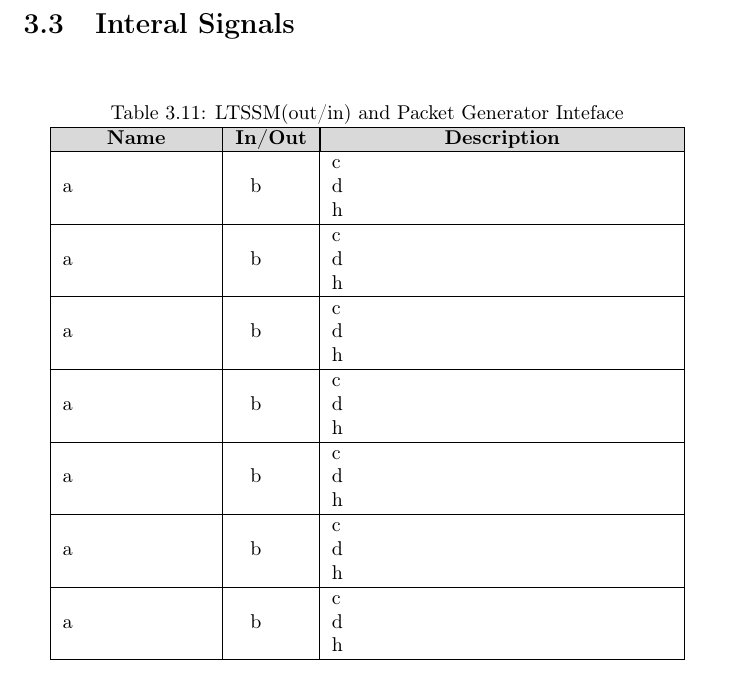
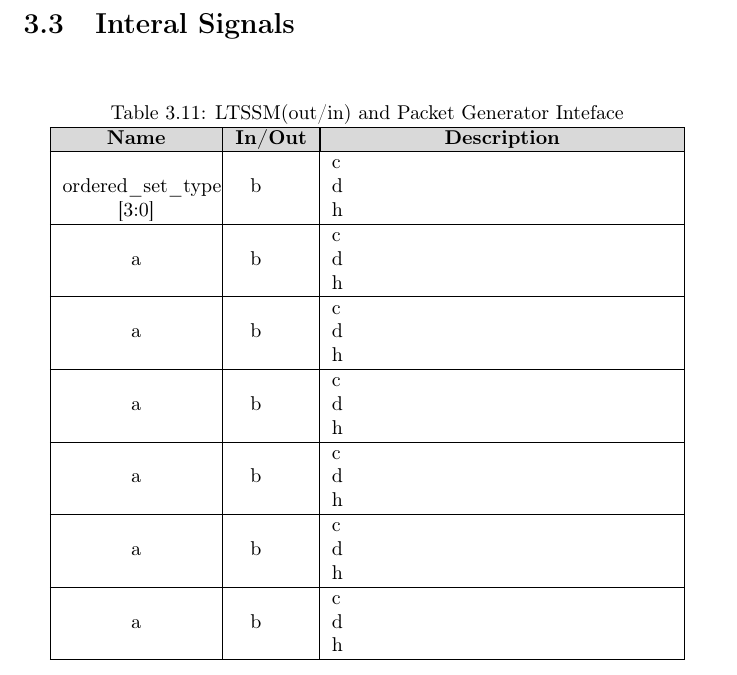
Before and after one commit to Mohamed-Elesaily/PCIe_specs, a LaTeX book (main.tex, which reads chapters/ch3.tex): part of page 40 of 63, cut so that both start at the same text. Compiled offline with pdfLaTeX.

Commit message:
ltssm and packet generator

```diff
--- a/chapters/ch3.tex
+++ b/chapters/ch3.tex
@@ -711,14 +711,14 @@ framing errors in Gen3\\ \hline
 \begin{table}[H]
     \caption{LTSSM(out/in) and Packet Generator Inteface}
     \centering
-  \begin{tabular}{ |m{26mm}|m{10mm}|m{60mm}|  }
+  \begin{tabular}{ |P{26mm}|m{10mm}|m{60mm}|  }
 \hline
 \rowcolor{Gray}
 \multicolumn{1}{|c|}{\textbf{Name} }
 & \multicolumn{1}{|c|}{\textbf{In/Out}}
 & \multicolumn{1}{|c|}{\textbf{Description}}\\
 \hline
-a & b & c \newline d \newline h  \\ \hline
+ordered\_set\_type\newline[3:0] & b & c \newline d \newline h  \\ \hline
 a & b & c \newline d \newline h  \\ \hline
 a & b & c \newline d \newline h  \\ \hline
 a & b & c \newline d \newline h  \\ \hline
```
